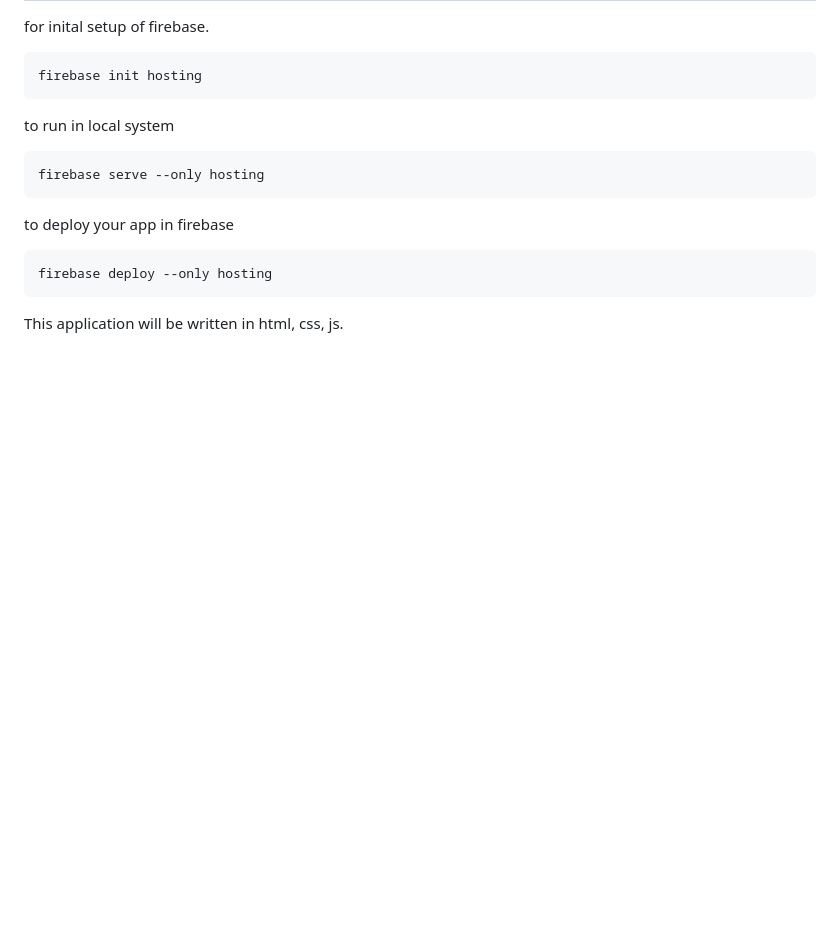
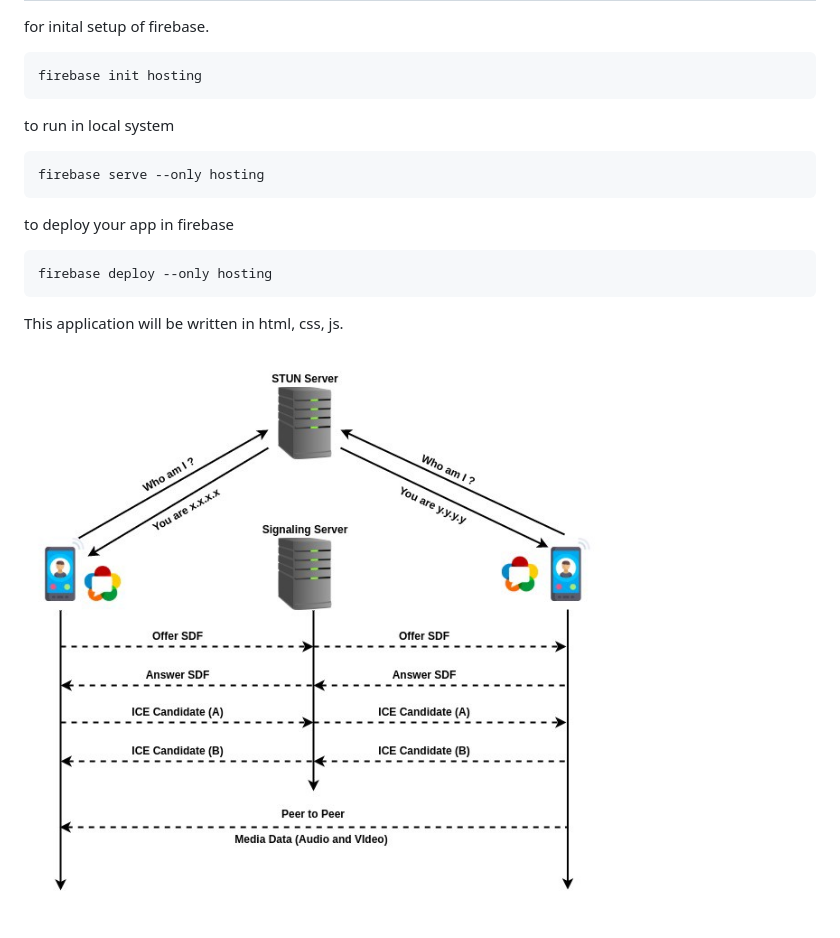
Before and after one commit to agayen/FirebaseRTC, a Markdown page: README.md, the part around the change. GitHub-like rendering; pictures changed too: image/webrtc.jpeg (added); blank space fills up the shorter version.

Commit message:
readme add

````diff
--- a/README.md
+++ b/README.md
@@ -16,3 +16,5 @@ firebase deploy --only hosting
 ```
 
 This application will be written in html, css, js.
+
+![webrtc](image/webrtc.jpeg)
````
